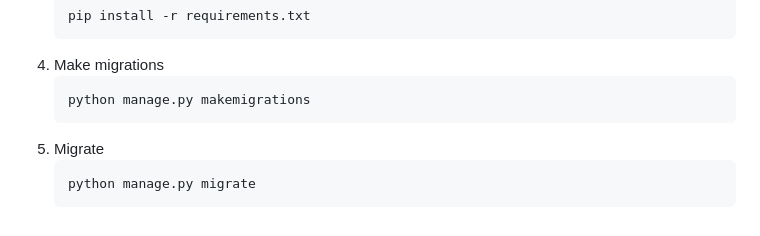
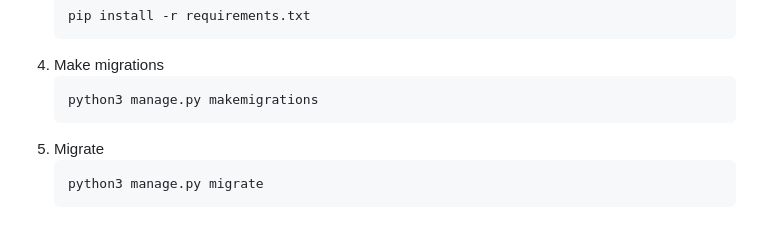
Before and after one commit to brandon-prescott/commerce, a Markdown page: README.md, the part around one of its changes. Rendered like a GitHub page.

````diff
--- a/README.md
+++ b/README.md
@@ -37,9 +37,9 @@ To set up this project on your computer:
     ```
 4. Make migrations
     ```
-    python manage.py makemigrations
+    python3 manage.py makemigrations
     ```
 5. Migrate
     ```
-    python manage.py migrate
+    python3 manage.py migrate
     ```
````
Also changed, not shown: other parts of README.md (+1 -1 lines).
